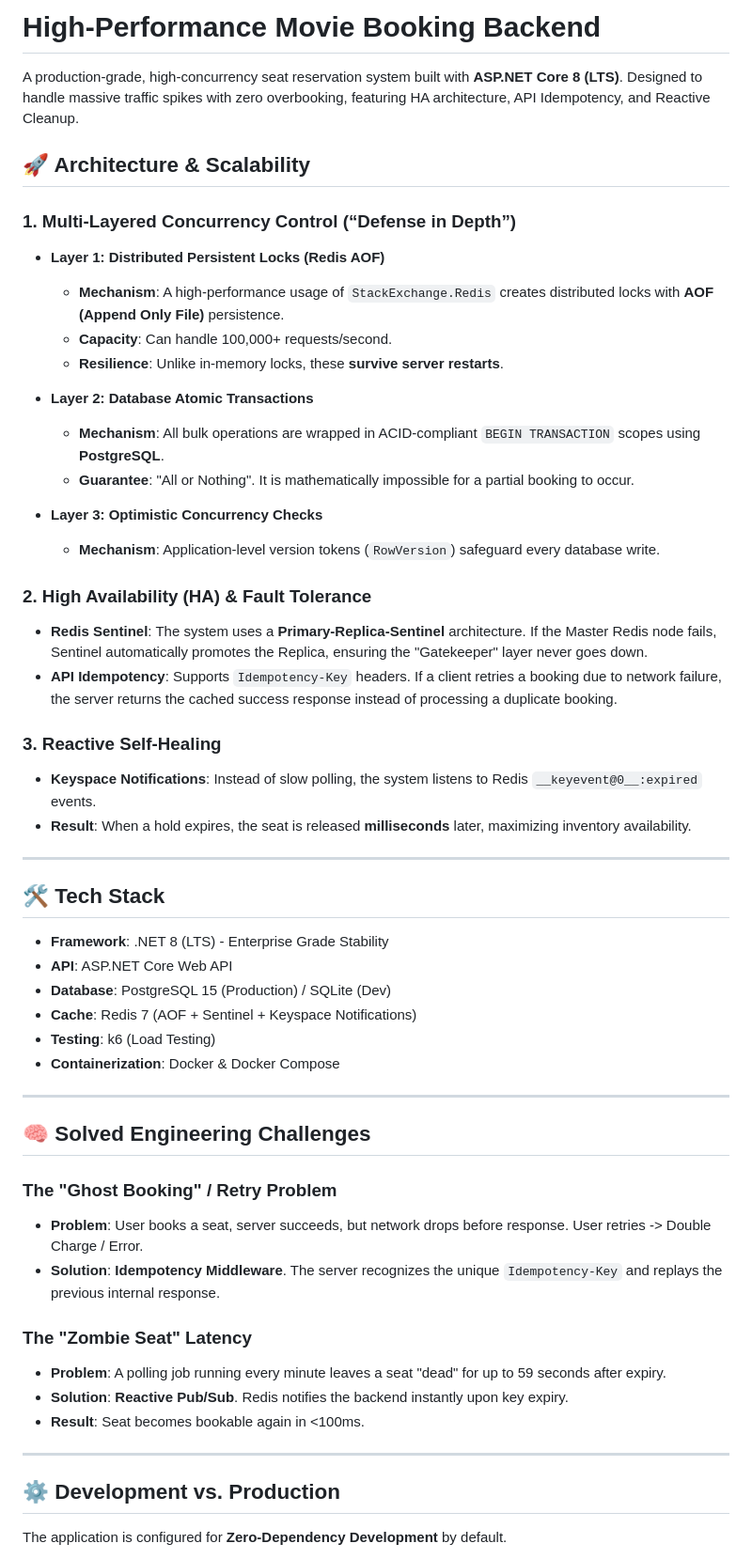
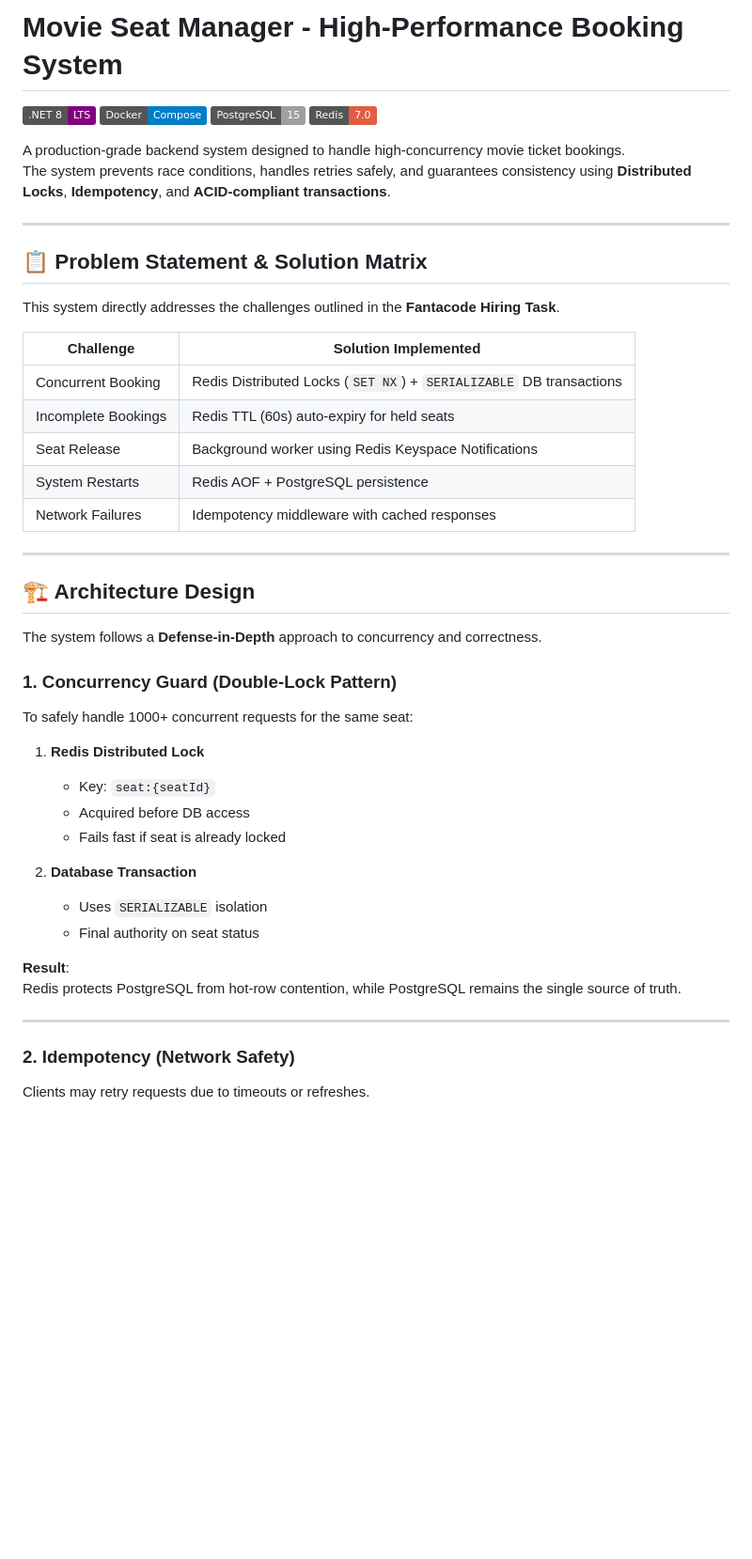
Before and after one commit to Naveenp7/movie_seat_manager, a Markdown page: README.md, the part around one of its changes. Shown at 94% size. GitHub-like rendering; badges without logos; blank space fills up the shorter version.

Commit message:
Reconstructed Readme

```diff
--- a/README.md
+++ b/README.md
@@ -1,58 +1,52 @@
-# High-Performance Movie Booking Backend
+# Movie Seat Manager - High-Performance Booking System
 
-A production-grade, high-concurrency seat reservation system built with **ASP.NET Core 8 (LTS)**. Designed to handle massive traffic spikes with zero overbooking, featuring HA architecture, API Idempotency, and Reactive Cleanup.
+[![.NET 8](https://img.shields.io/badge/.NET%208-LTS-purple)](https://dotnet.microsoft.com/)
+[![Docker](https://img.shields.io/badge/Docker-Compose-blue)](https://www.docker.com/)
+[![PostgreSQL](https://img.shields.io/badge/PostgreSQL-15-lightgrey)](https://www.postgresql.org/)
+[![Redis](https://img.shields.io/badge/Redis-7.0-red)](https://redis.io/)
 
-## 🚀 Architecture & Scalability
-
-### 1. Multi-Layered Concurrency Control (“Defense in Depth”)
-
-*   **Layer 1: Distributed Persistent Locks (Redis AOF)**
-    *   **Mechanism**: A high-performance usage of `StackExchange.Redis` creates distributed locks with **AOF (Append Only File)** persistence.
-    *   **Capacity**: Can handle 100,000+ requests/second.
-    *   **Resilience**: Unlike in-memory locks, these **survive server restarts**.
-
-*   **Layer 2: Database Atomic Transactions**
-    *   **Mechanism**: All bulk operations are wrapped in ACID-compliant `BEGIN TRANSACTION` scopes using **PostgreSQL**.
-    *   **Guarantee**: "All or Nothing". It is mathematically impossible for a partial booking to occur.
-
-*   **Layer 3: Optimistic Concurrency Checks**
-    *   **Mechanism**: Application-level version tokens (`RowVersion`) safeguard every database write.
-
-### 2. High Availability (HA) & Fault Tolerance
-*   **Redis Sentinel**: The system uses a **Primary-Replica-Sentinel** architecture. If the Master Redis node fails, Sentinel automatically promotes the Replica, ensuring the "Gatekeeper" layer never goes down.
-*   **API Idempotency**: Supports `Idempotency-Key` headers. If a client retries a booking due to network failure, the server returns the cached success response instead of processing a duplicate booking.
-
-### 3. Reactive Self-Healing
-*   **Keyspace Notifications**: Instead of slow polling, the system listens to Redis `__keyevent@0__:expired` events.
-*   **Result**: When a hold expires, the seat is released **milliseconds** later, maximizing inventory availability.
+A production-grade backend system designed to handle high-concurrency movie ticket bookings.
+The system prevents race conditions, handles retries safely, and guarantees consistency using **Distributed Locks**, **Idempotency**, and **ACID-compliant transactions**.
 
 ---
 
-## 🛠 Tech Stack
+## 📋 Problem Statement & Solution Matrix
 
-*   **Framework**: .NET 8 (LTS) - Enterprise Grade Stability
-*   **API**: ASP.NET Core Web API
-*   **Database**: PostgreSQL 15 (Production) / SQLite (Dev)
-*   **Cache**: Redis 7 (AOF + Sentinel + Keyspace Notifications)
-*   **Testing**: k6 (Load Testing)
-*   **Containerization**: Docker & Docker Compose
+This system directly addresses the challenges outlined in the **Fantacode Hiring Task**.
+
+| Challenge | Solution Implemented |
+|---------|----------------------|
+| Concurrent Booking | Redis Distributed Locks (`SET NX`) + `SERIALIZABLE` DB transactions |
+| Incomplete Bookings | Redis TTL (60s) auto-expiry for held seats |
+| Seat Release | Background worker using Redis Keyspace Notifications |
+| System Restarts | Redis AOF + PostgreSQL persistence |
+| Network Failures | Idempotency middleware with cached responses |
 
 ---
 
-## 🧠 Solved Engineering Challenges
+## 🏗️ Architecture Design
 
-### The "Ghost Booking" / Retry Problem
-*   **Problem**: User books a seat, server succeeds, but network drops before response. User retries -> Double Charge / Error.
-*   **Solution**: **Idempotency Middleware**. The server recognizes the unique `Idempotency-Key` and replays the previous internal response.
+The system follows a **Defense-in-Depth** approach to concurrency and correctness.
 
-### The "Zombie Seat" Latency
-*   **Problem**: A polling job running every minute leaves a seat "dead" for up to 59 seconds after expiry.
-*   **Solution**: **Reactive Pub/Sub**. Redis notifies the backend instantly upon key expiry.
-*   **Result**: Seat becomes bookable again in <100ms.
+### 1. Concurrency Guard (Double-Lock Pattern)
+
+To safely handle 1000+ concurrent requests for the same seat:
+
+1. **Redis Distributed Lock**
+   - Key: `seat:{seatId}`
+   - Acquired before DB access
+   - Fails fast if seat is already locked
+
+2. **Database Transaction**
+   - Uses `SERIALIZABLE` isolation
+   - Final authority on seat status
+
+**Result**:
+Redis protects PostgreSQL from hot-row contention, while PostgreSQL remains the single source of truth.
 
 ---
 
-## ⚙️ Development vs. Production
+### 2. Idempotency (Network Safety)
 
-The application is configured for **Zero-Dependency Development** by default.
+Clients may retry requests due to timeouts or refreshes.
 
```
Also changed, not shown: other parts of README.md (+141 -18 lines).
